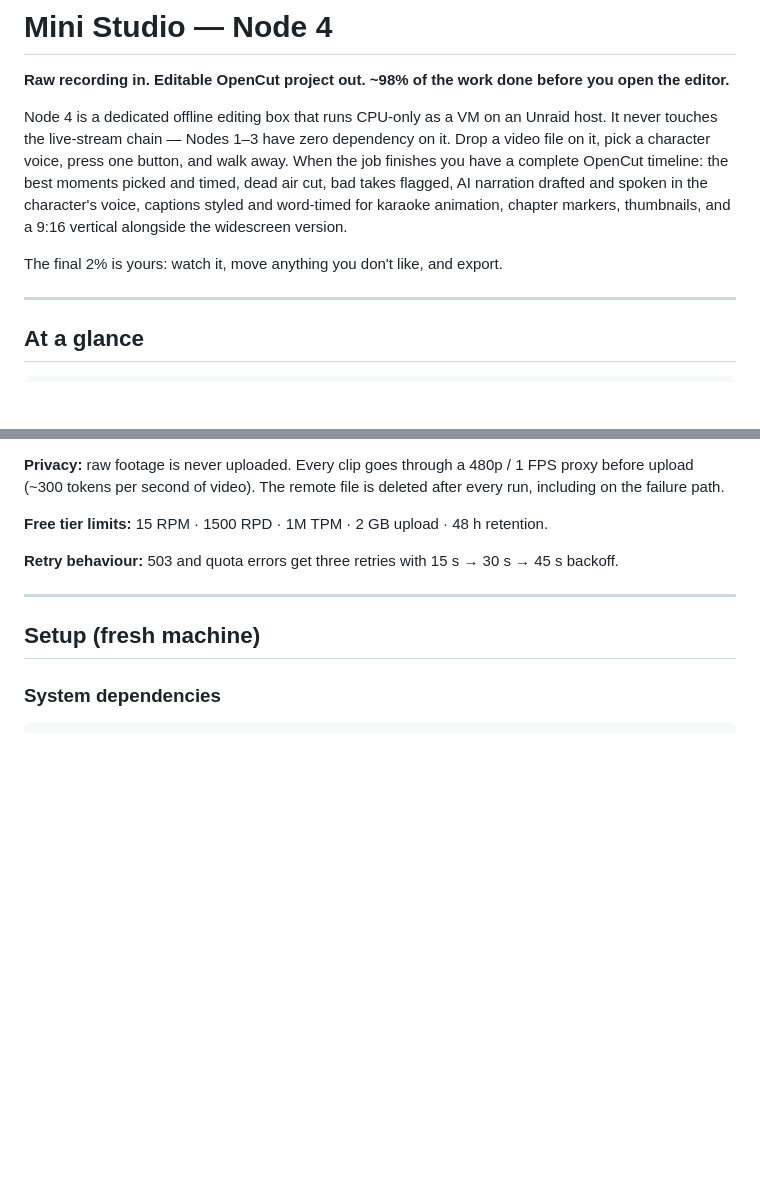
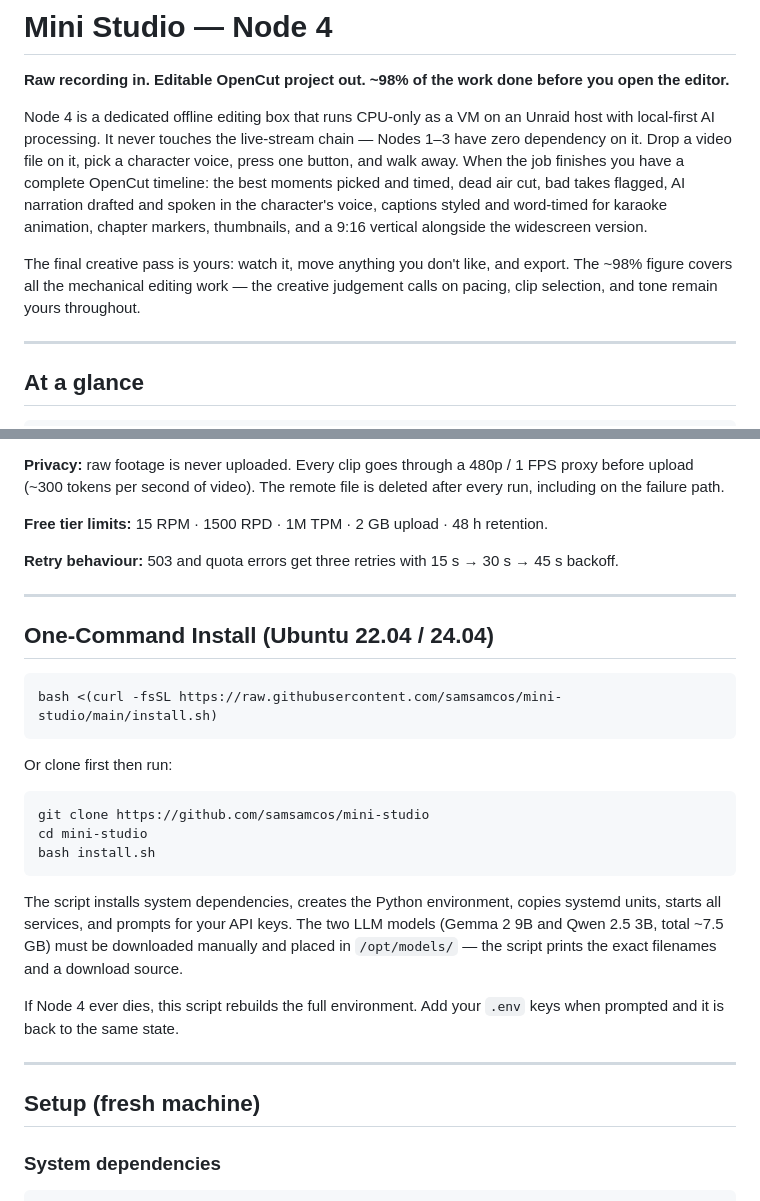
Before and after one commit to samsamcos/mini-studio, a Markdown page: README.md, 2 parts joined by grey strips. GitHub-like rendering; blank space fills up the shorter version.

Commit message:
docs: fix 15 stages, local-first AI, 2% qualification, validation status, install section

````diff
--- a/README.md
+++ b/README.md
@@ -2,9 +2,9 @@
 
 **Raw recording in. Editable OpenCut project out. ~98% of the work done before you open the editor.**
 
-Node 4 is a dedicated offline editing box that runs CPU-only as a VM on an Unraid host. It never touches the live-stream chain — Nodes 1–3 have zero dependency on it. Drop a video file on it, pick a character voice, press one button, and walk away. When the job finishes you have a complete OpenCut timeline: the best moments picked and timed, dead air cut, bad takes flagged, AI narration drafted and spoken in the character's voice, captions styled and word-timed for karaoke animation, chapter markers, thumbnails, and a 9:16 vertical alongside the widescreen version.
+Node 4 is a dedicated offline editing box that runs CPU-only as a VM on an Unraid host with local-first AI processing. It never touches the live-stream chain — Nodes 1–3 have zero dependency on it. Drop a video file on it, pick a character voice, press one button, and walk away. When the job finishes you have a complete OpenCut timeline: the best moments picked and timed, dead air cut, bad takes flagged, AI narration drafted and spoken in the character's voice, captions styled and word-timed for karaoke animation, chapter markers, thumbnails, and a 9:16 vertical alongside the widescreen version.
 
-The final 2% is yours: watch it, move anything you don't like, and export.
+The final creative pass is yours: watch it, move anything you don't like, and export. The ~98% figure covers all the mechanical editing work — the creative judgement calls on pacing, clip selection, and tone remain yours throughout.
 
 ---
 
@@ -459,6 +459,26 @@ Gemini 2.5 Flash is used for two things: tagging highlight clips with descriptio
 
 ---
 
+## One-Command Install (Ubuntu 22.04 / 24.04)
+
+```bash
+bash <(curl -fsSL https://raw.githubusercontent.com/samsamcos/mini-studio/main/install.sh)
+```
+
+Or clone first then run:
+
+```bash
+git clone https://github.com/samsamcos/mini-studio
+cd mini-studio
+bash install.sh
+```
+
+The script installs system dependencies, creates the Python environment, copies systemd units, starts all services, and prompts for your API keys. The two LLM models (Gemma 2 9B and Qwen 2.5 3B, total ~7.5 GB) must be downloaded manually and placed in `/opt/models/` — the script prints the exact filenames and a download source.
+
+If Node 4 ever dies, this script rebuilds the full environment. Add your `.env` keys when prompted and it is back to the same state.
+
+---
+
 ## Setup (fresh machine)
 
 ### System dependencies
````
